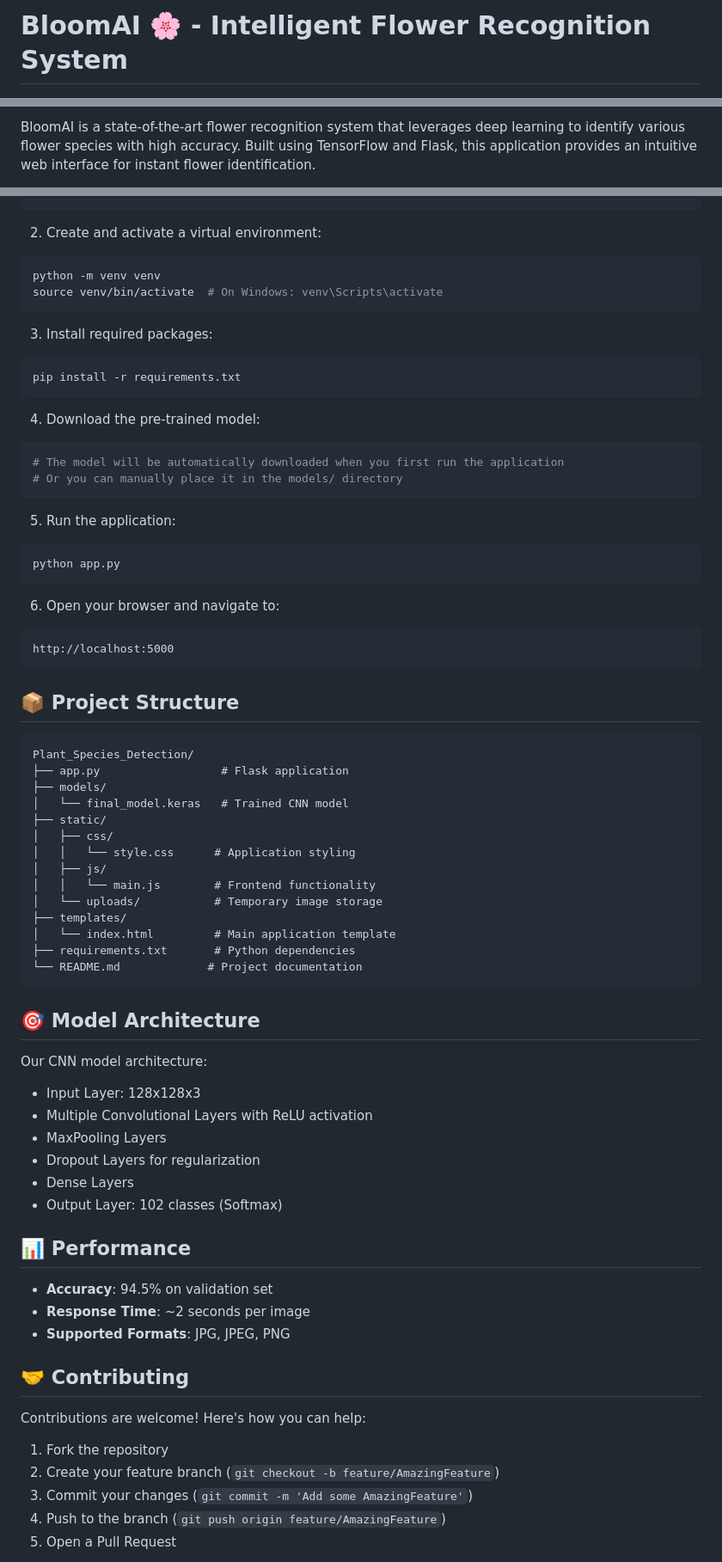
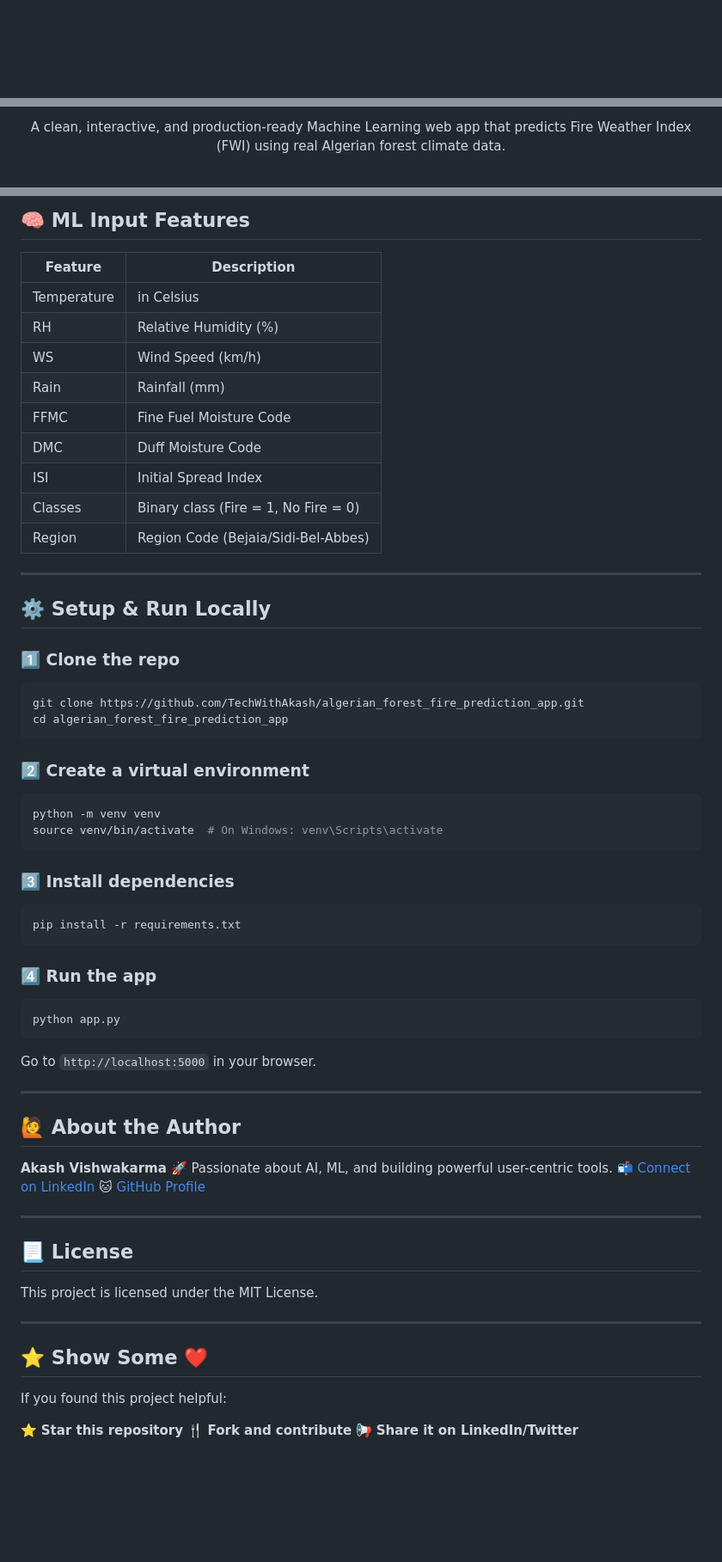
Before and after one commit to TechWithAkash/BloomAI, a Markdown page: README.md, 3 parts joined by grey strips. Shown at 86% size. Rendered like a GitHub page; blank space fills up the shorter version.

````diff
--- a/README.md
+++ b/README.md
@@ -1,2 +1 @@
-# BloomAI 🌸 - Intelligent Flower Recognition System
 
@@ -7,3 +3,5 @@
 
-BloomAI is a state-of-the-art flower recognition system that leverages deep learning to identify various flower species with high accuracy. Built using TensorFlow and Flask, this application provides an intuitive web interface for instant flower identification.
+<p align="center">
+  A clean, interactive, and production-ready Machine Learning web app that predicts Fire Weather Index (FWI) using real Algerian forest climate data.
+</p>
 
@@ -47,75 +93,71 @@ cd Plant_Specis_Detection_using_CNN
+## 🧠 ML Input Features
+
+| Feature     | Description                          |
+| ----------- | ------------------------------------ |
+| Temperature | in Celsius                           |
+| RH          | Relative Humidity (%)                |
+| WS          | Wind Speed (km/h)                    |
+| Rain        | Rainfall (mm)                        |
+| FFMC        | Fine Fuel Moisture Code              |
+| DMC         | Duff Moisture Code                   |
+| ISI         | Initial Spread Index                 |
+| Classes     | Binary class (Fire = 1, No Fire = 0) |
+| Region      | Region Code (Bejaia/Sidi-Bel-Abbes)  |
+
+---
+
+## ⚙️ Setup & Run Locally
+
+### 1️⃣ Clone the repo
+
+```bash
+git clone https://github.com/TechWithAkash/algerian_forest_fire_prediction_app.git
+cd algerian_forest_fire_prediction_app
 ```
 
-2. Create and activate a virtual environment:
+### 2️⃣ Create a virtual environment
+
 ```bash
 python -m venv venv
 source venv/bin/activate  # On Windows: venv\Scripts\activate
 ```
 
-3. Install required packages:
+### 3️⃣ Install dependencies
+
 ```bash
 pip install -r requirements.txt
 ```
 
-4. Download the pre-trained model:
-```bash
-# The model will be automatically downloaded when you first run the application
-# Or you can manually place it in the models/ directory
-```
+### 4️⃣ Run the app
 
-5. Run the application:
 ```bash
 python app.py
 ```
 
-6. Open your browser and navigate to:
-```
-http://localhost:5000
-```
+Go to `http://localhost:5000` in your browser.
 
-## 📦 Project Structure
+---
 
-```
-Plant_Species_Detection/
-├── app.py                  # Flask application
-├── models/
-│   └── final_model.keras   # Trained CNN model
-├── static/
-│   ├── css/
-│   │   └── style.css      # Application styling
-│   ├── js/
-│   │   └── main.js        # Frontend functionality
-│   └── uploads/           # Temporary image storage
-├── templates/
-│   └── index.html         # Main application template
-├── requirements.txt       # Python dependencies
-└── README.md             # Project documentation
-```
+## 🙋 About the Author
 
-## 🎯 Model Architecture
+**Akash Vishwakarma**
+🚀 Passionate about AI, ML, and building powerful user-centric tools.
+📬 [Connect on LinkedIn](https://www.linkedin.com/in/akash-vishwakarma-creator/)
+🐱 [GitHub Profile](https://github.com/TechWithAkash)
 
-Our CNN model architecture:
+---
 
-- Input Layer: 128x128x3
-- Multiple Convolutional Layers with ReLU activation
-- MaxPooling Layers
-- Dropout Layers for regularization
-- Dense Layers
-- Output Layer: 102 classes (Softmax)
+## 📃 License
 
-## 📊 Performance
+This project is licensed under the MIT License.
 
-- **Accuracy**: 94.5% on validation set
-- **Response Time**: ~2 seconds per image
-- **Supported Formats**: JPG, JPEG, PNG
+---
 
-## 🤝 Contributing
+## ⭐ Show Some ❤️
 
-Contributions are welcome! Here's how you can help:
+If you found this project helpful:
 
-1. Fork the repository
-2. Create your feature branch (`git checkout -b feature/AmazingFeature`)
-3. Commit your changes (`git commit -m 'Add some AmazingFeature'`)
-4. Push to the branch (`git push origin feature/AmazingFeature`)
-5. Open a Pull Request
+⭐ **Star this repository**
+🍴 **Fork and contribute**
+📢 **Share it on LinkedIn/Twitter**
 
````
Also changed, not shown: other parts of README.md (+75 -49 lines).
